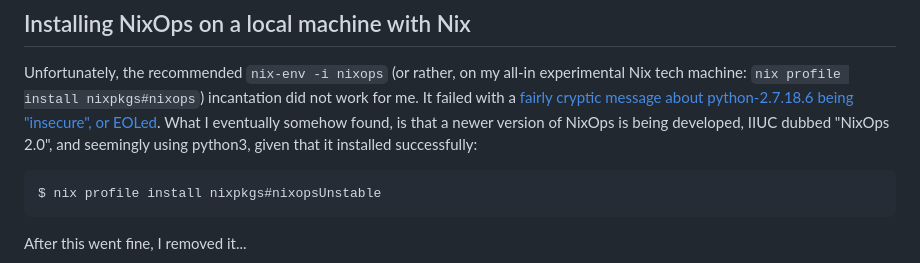
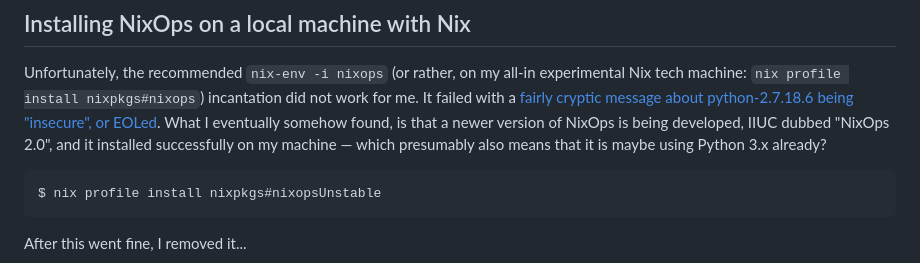
Before and after one commit to akavel/garden, a Markdown page: _drafts/20230830-@nixops-howto.@flakes.md, the part around the change. Rendered like a GitHub page.

Commit message:
_drafts/nixops-howto: polish the mention of nixopsUnstable

```diff
--- a/_drafts/20230830-@nixops-howto.@flakes.md
+++ b/_drafts/20230830-@nixops-howto.@flakes.md
@@ -62,7 +62,8 @@ Unfortunately, the recommended `nix-env -i nixops`
 incantation did not work for me.
 It failed with a [fairly cryptic message about python-2.7.18.6 being "insecure", or EOLed][py2insecure].
 What I eventually somehow found, is that a newer version of NixOps is being developed,
-IIUC dubbed "NixOps 2.0", and seemingly using python3, given that it installed successfully:
+IIUC dubbed "NixOps 2.0", and it installed successfully on my machine
+— which presumably also means that it is maybe using Python 3.x already?
 
 [py2insecure]: https://github.com/NixOS/nixops/issues/1564
 
```
